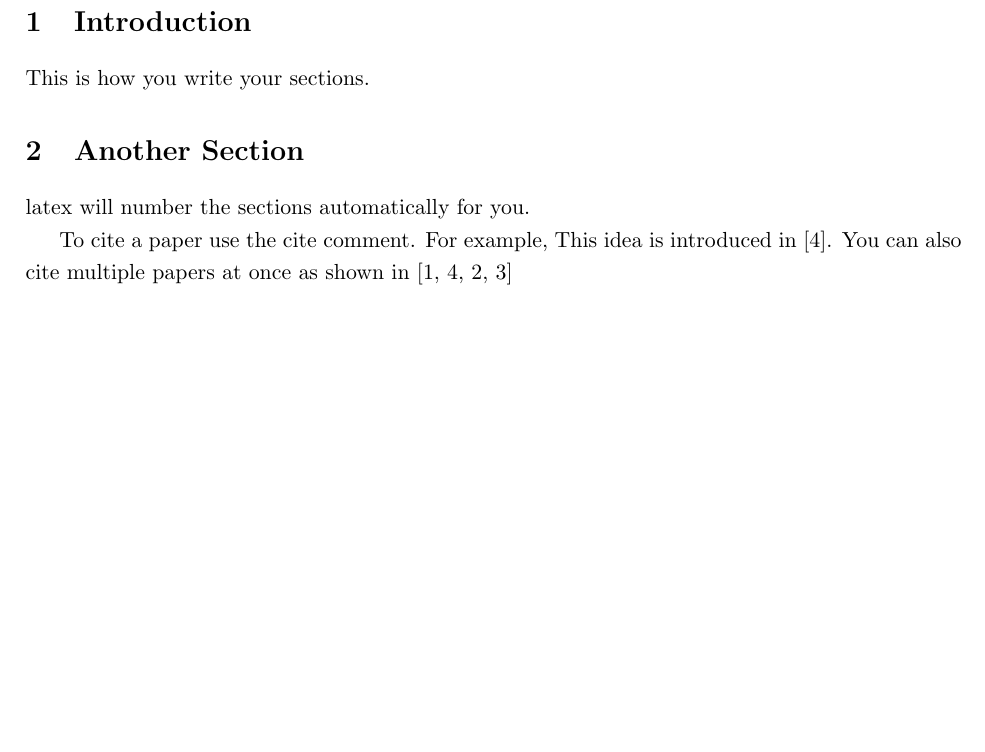
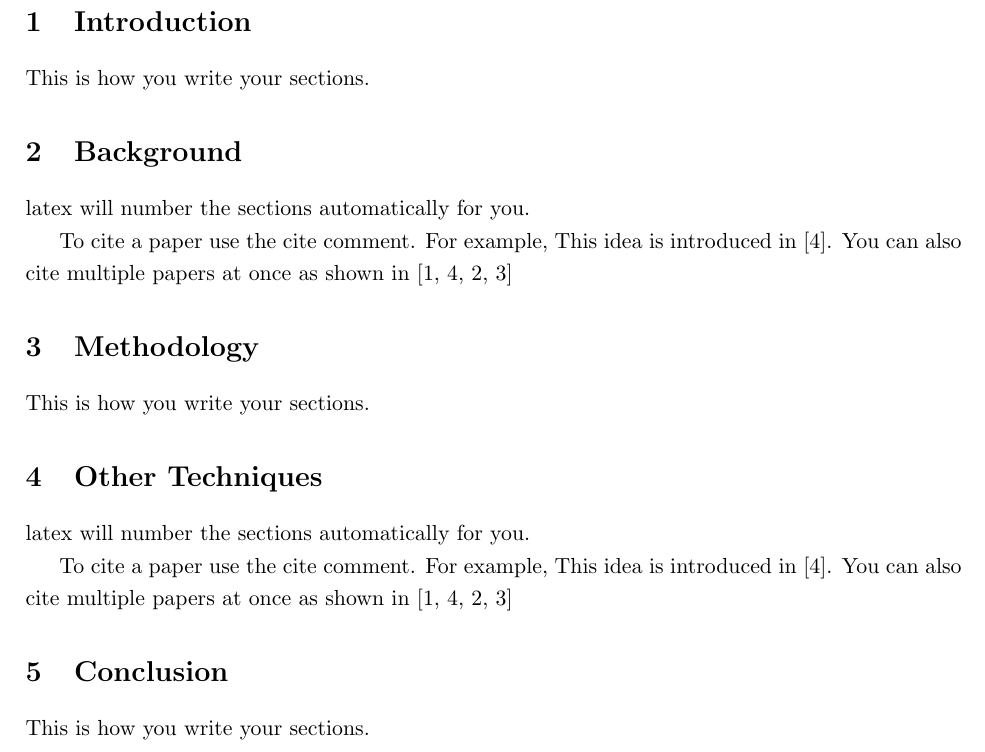
Before and after one commit to jlehker/OSfingerprint.py, a LaTeX paper (paper/proj_paper.tex, which reads paper/background.tex, paper/conclusion.tex, paper/introduction.tex): part of the page before the commit and part of page 1 of 2 after it, cut so that both start at the same text, the shorter picture padded with empty space. Compiled offline with LaTeX, dvips and Ghostscript.

Commit message:
added some sections

```diff
--- /dev/null
+++ b/paper/background.tex
@@ -0,0 +1,7 @@
+\section{Background}
+latex will number the sections automatically for you.
+
+To cite a paper use the cite comment. For example, This
+idea is introduced in~\cite{tosuncikm2002}. You can also
+cite multiple papers at once as shown
+in~\cite{tosunicme2000,tosuncikm2002,tosunitcc2001,tosunMM01}
--- /dev/null
+++ b/paper/conclusion.tex
@@ -0,0 +1,2 @@
+\section{Conclusion}
+This is how you write your sections.
--- /dev/null
+++ b/paper/introduction.tex
@@ -0,0 +1,2 @@
+\section{Introduction}
+This is how you write your sections.
--- /dev/null
+++ b/paper/methodology.tex
@@ -0,0 +1,2 @@
+\section{Methodology}
+This is how you write your sections.
--- /dev/null
+++ b/paper/other_techniques.tex
@@ -0,0 +1,7 @@
+\section{Other Techniques}
+latex will number the sections automatically for you.
+
+To cite a paper use the cite comment. For example, This
+idea is introduced in~\cite{tosuncikm2002}. You can also
+cite multiple papers at once as shown
+in~\cite{tosunicme2000,tosuncikm2002,tosunitcc2001,tosunMM01}
--- a/paper/proj_paper.tex
+++ b/paper/proj_paper.tex
@@ -21,3 +21,4 @@
 \date{ }
 \maketitle
 
+\input{abstract}
@@ -27,14 +25,13 @@ Write the abstract here.
 
-\section{Introduction}
-This is how you write your sections.
+\input{introduction}
 
-\section{Another Section}
-latex will number the sections automatically for you.
+\input{background}
 
-To cite a paper use the cite comment. For example, This
-idea is introduced in~\cite{tosuncikm2002}. You can also
-cite multiple papers at once as shown
-in~\cite{tosunicme2000,tosuncikm2002,tosunitcc2001,tosunMM01}
+\input{methodology}
+
+\input{other_techniques}
+
+\input{conclusion}
 
 \bibliography{refs}
 \bibliographystyle{plain}
```
Also changed, not shown: paper/abstract.tex (added, +3 -0 lines), paper/proj_paper.tex (3 more changed lines).
